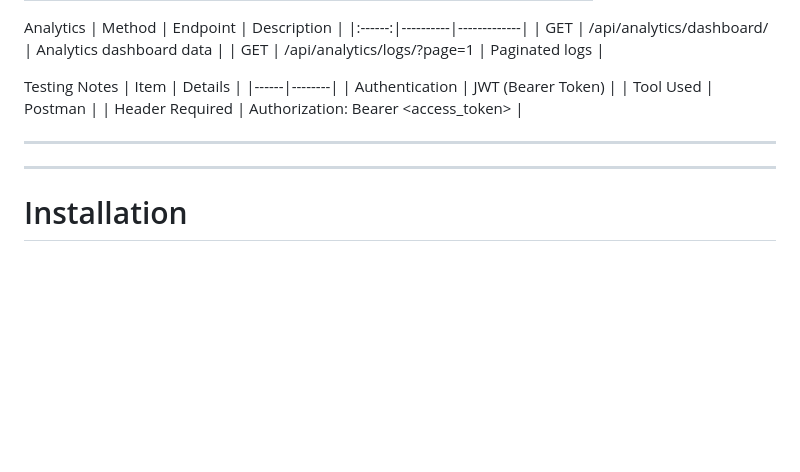
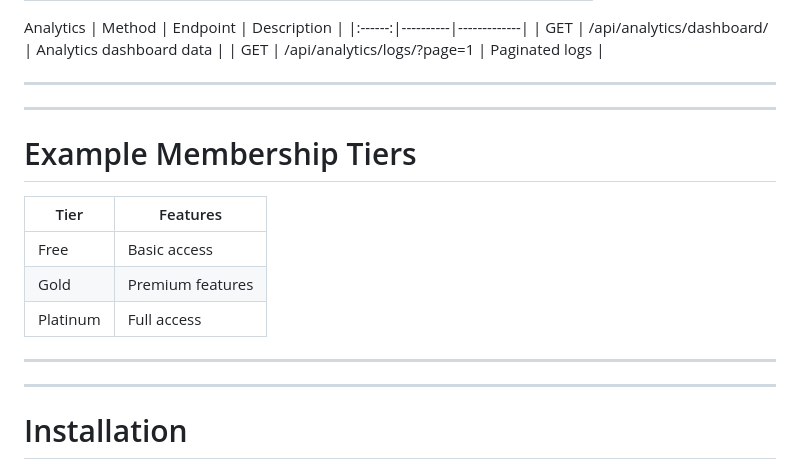
Before and after one commit to ashpb07/subscription-api-drf, a Markdown page: README.md, the part around one of its changes. Rendered like a GitHub page; blank space fills up the shorter version.

```diff
--- a/README.md
+++ b/README.md
@@ -254,17 +260,18 @@ Analytics
 | GET | /api/analytics/logs/?page=1 | Paginated logs |
 
 
-Testing Notes
-| Item | Details |
-|------|--------|
-| Authentication | JWT (Bearer Token) |
-| Tool Used | Postman |
-| Header Required | Authorization: Bearer <access_token> |
-
-
+---
 
 ---
+# Example Membership Tiers
 
+| Tier     | Features         |
+| -------- | ---------------- |
+| Free     | Basic access     |
+| Gold     | Premium features |
+| Platinum | Full access      |
+
+---
 
 ---
 
```
Also changed, not shown: other parts of README.md (+37 -30 lines).
